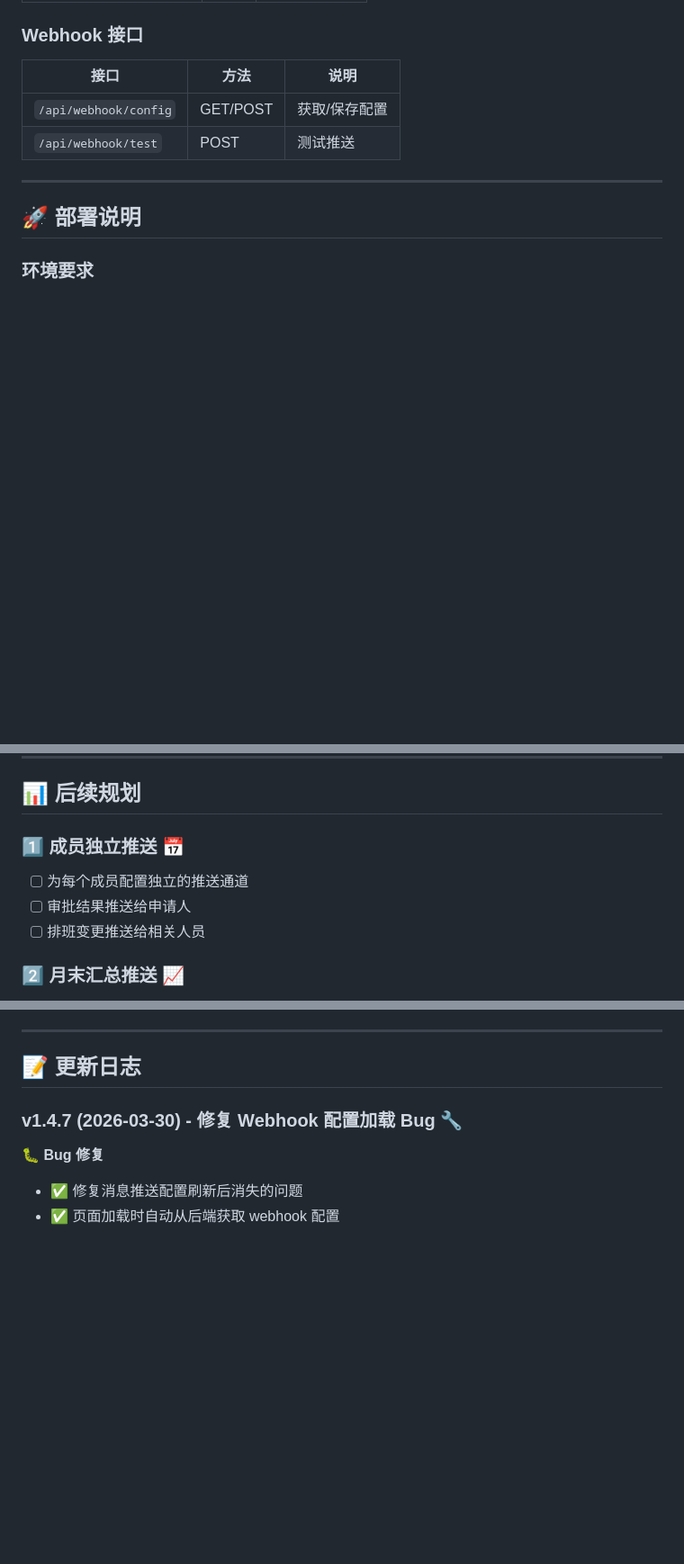
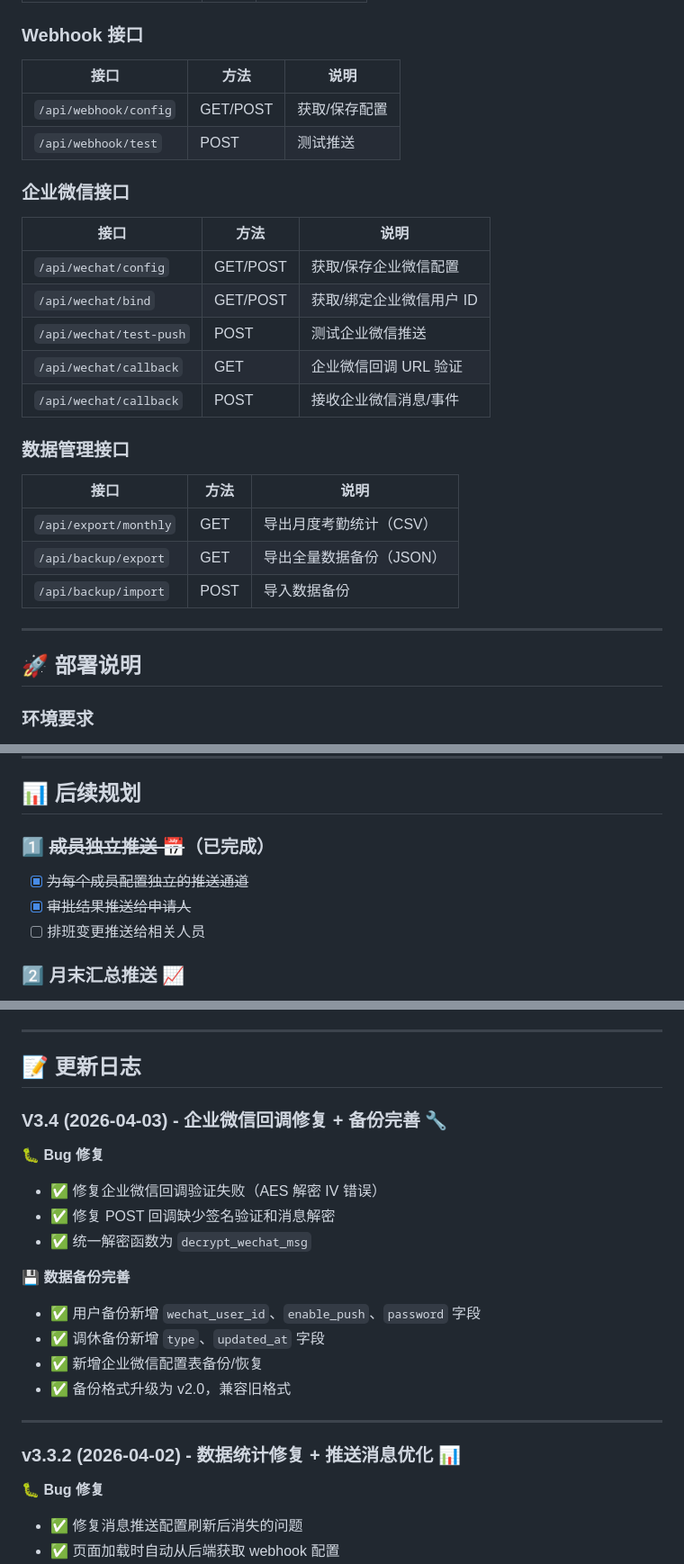
Before and after one commit to dysobo/attendance-system, a Markdown page: README.md, 3 parts joined by grey strips. Shown at 90% size. Rendered like a GitHub page; blank space fills up the shorter version.

Commit message:
更新 README V3.4
Co-Authored-By: Claude Opus 4.6 <noreply@anthropic.com>

```diff
--- a/README.md
+++ b/README.md
@@ -257,6 +261,22 @@ attendance-system/
 |------|------|------|
 | `/api/webhook/config` | GET/POST | 获取/保存配置 |
 | `/api/webhook/test` | POST | 测试推送 |
+
+### 企业微信接口
+| 接口 | 方法 | 说明 |
+|------|------|------|
+| `/api/wechat/config` | GET/POST | 获取/保存企业微信配置 |
+| `/api/wechat/bind` | GET/POST | 获取/绑定企业微信用户 ID |
+| `/api/wechat/test-push` | POST | 测试企业微信推送 |
+| `/api/wechat/callback` | GET | 企业微信回调 URL 验证 |
+| `/api/wechat/callback` | POST | 接收企业微信消息/事件 |
+
+### 数据管理接口
+| 接口 | 方法 | 说明 |
+|------|------|------|
+| `/api/export/monthly` | GET | 导出月度考勤统计（CSV） |
+| `/api/backup/export` | GET | 导出全量数据备份（JSON） |
+| `/api/backup/import` | POST | 导入数据备份 |
 
 ---
 
@@ -353,9 +373,9 @@ systemctl restart nginx
 
 ## 📊 后续规划
 
-### 1️⃣ 成员独立推送 📅
-- [ ] 为每个成员配置独立的推送通道
-- [ ] 审批结果推送给申请人
+### 1️⃣ ~~成员独立推送 📅~~（已完成）
+- [x] ~~为每个成员配置独立的推送通道~~
+- [x] ~~审批结果推送给申请人~~
 - [ ] 排班变更推送给相关人员
 
 ### 2️⃣ 月末汇总推送 📈
@@ -438,7 +465,22 @@ ssh root@服务器 IP -p 端口 "cp /root/attendance-backup-20260330.db /path/to
 
 ## 📝 更新日志
 
-### v1.4.7 (2026-03-30) - 修复 Webhook 配置加载 Bug 🔧
+### V3.4 (2026-04-03) - 企业微信回调修复 + 备份完善 🔧
+
+**🐛 Bug 修复**
+- ✅ 修复企业微信回调验证失败（AES 解密 IV 错误）
+- ✅ 修复 POST 回调缺少签名验证和消息解密
+- ✅ 统一解密函数为 `decrypt_wechat_msg`
+
+**💾 数据备份完善**
+- ✅ 用户备份新增 `wechat_user_id`、`enable_push`、`password` 字段
+- ✅ 调休备份新增 `type`、`updated_at` 字段
+- ✅ 新增企业微信配置表备份/恢复
+- ✅ 备份格式升级为 v2.0，兼容旧格式
+
+---
+
+### v3.3.2 (2026-04-02) - 数据统计修复 + 推送消息优化 📊
 
 **🐛 Bug 修复**
 - ✅ 修复消息推送配置刷新后消失的问题
```
Also changed, not shown: other parts of README.md (+17 -6 lines).
